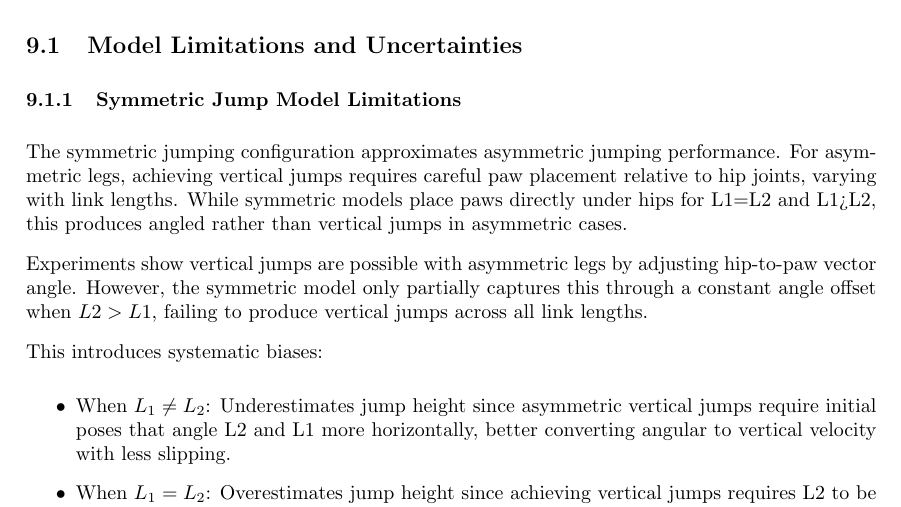
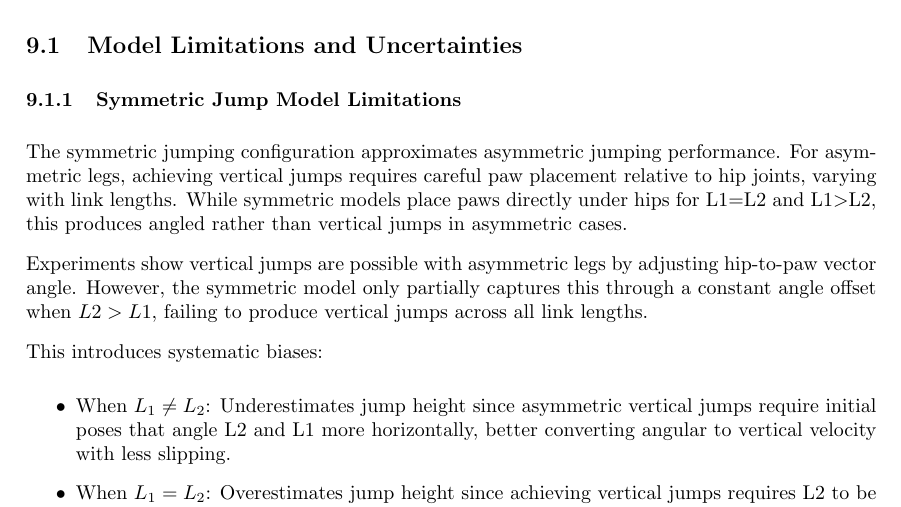
Before and after one commit to Danielskauge/report-project-thesis, a LaTeX document (main.tex, which reads Sections/Discussion.tex): part of page 42 of 51, cut so that both start at the same text. Compiled offline with pdfLaTeX.

Commit message:
unicode fix, $>$ ok > not

```diff
--- a/Sections/Discussion.tex
+++ b/Sections/Discussion.tex
@@ -3,7 +3,7 @@
 \subsection{Model Limitations and Uncertainties}
 
 \subsubsection{Symmetric Jump Model Limitations}
-The symmetric jumping configuration approximates asymmetric jumping performance. For asymmetric legs, achieving vertical jumps requires careful paw placement relative to hip joints, varying with link lengths. While symmetric models place paws directly under hips for L1=L2 and L1>L2, this produces angled rather than vertical jumps in asymmetric cases.
+The symmetric jumping configuration approximates asymmetric jumping performance. For asymmetric legs, achieving vertical jumps requires careful paw placement relative to hip joints, varying with link lengths. While symmetric models place paws directly under hips for L1$=$L2 and L1$>$L2, this produces angled rather than vertical jumps in asymmetric cases.
 
 Experiments show vertical jumps are possible with asymmetric legs by adjusting hip-to-paw vector angle. However, the symmetric model only partially captures this through a constant angle offset when $L2 > L1$, failing to produce vertical jumps across all link lengths.
 
```
